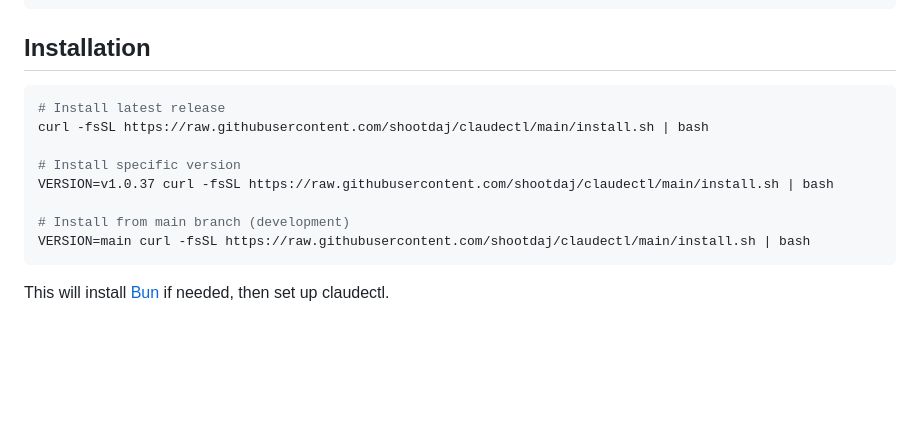
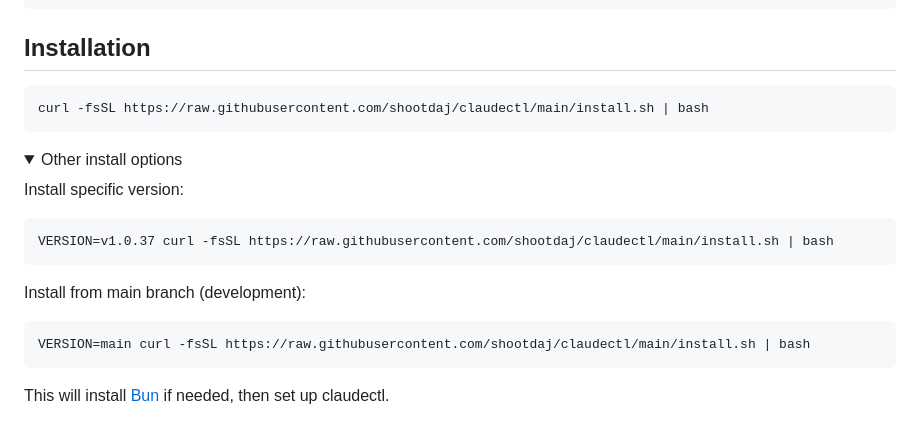
Before and after one commit to shootdaj/claudectl, a Markdown page: README.md, the part around one of its changes. Drawn GitHub-style; folded sections open; blank space fills up the shorter version.

Commit message:
Separate install command into its own copyable block

````diff
--- a/README.md
+++ b/README.md
@@ -22,12 +22,18 @@ Global session manager for [Claude Code](https://claude.ai/code). Browse, search
 ## Installation
 
 ```bash
-# Install latest release
 curl -fsSL https://raw.githubusercontent.com/shootdaj/claudectl/main/install.sh | bash
+```
 
-# Install specific version
+<details>
+<summary>Other install options</summary>
+
+Install specific version:
+```bash
 VERSION=v1.0.37 curl -fsSL https://raw.githubusercontent.com/shootdaj/claudectl/main/install.sh | bash
+```
 
-# Install from main branch (development)
+Install from main branch (development):
+```bash
 VERSION=main curl -fsSL https://raw.githubusercontent.com/shootdaj/claudectl/main/install.sh | bash
 ```
````
Also changed, not shown: other parts of README.md (+2 -0 lines).
